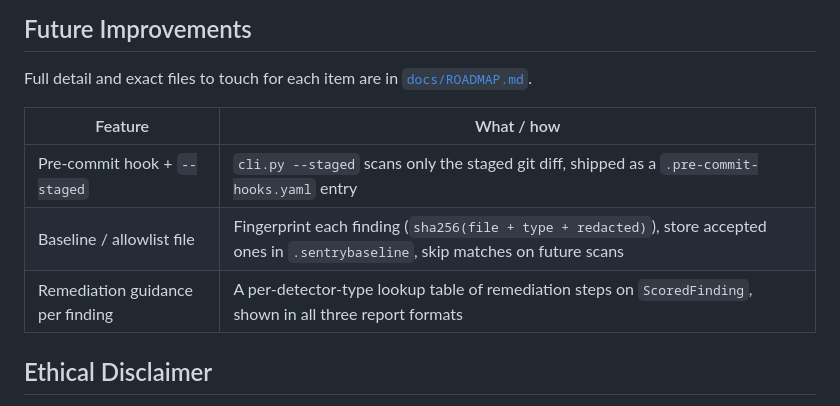
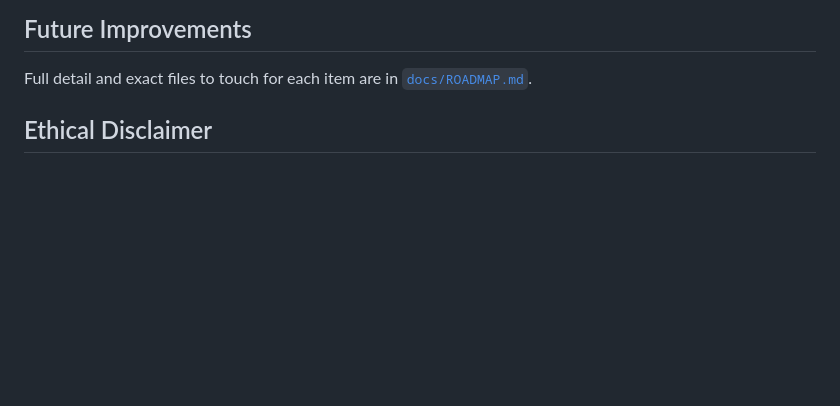
Before and after one commit to theoithinkk/GaliciousSecretScanner, a Markdown page: README.md, the part around the change. Rendered like a GitHub page; blank space fills up the shorter version.

```diff
--- a/README.md
+++ b/README.md
@@ -138,12 +138,6 @@ The HTML report renders the same finding with the file path, line number, a colo
 ## Future Improvements
 Full detail and exact files to touch for each item are in [`docs/ROADMAP.md`](docs/ROADMAP.md).
 
-| Feature | What / how |
-|---|---|
-| Pre-commit hook + `--staged` | `cli.py --staged` scans only the staged git diff, shipped as a `.pre-commit-hooks.yaml` entry |
-| Baseline / allowlist file | Fingerprint each finding (`sha256(file + type + redacted)`), store accepted ones in `.sentrybaseline`, skip matches on future scans |
-| Remediation guidance per finding | A per-detector-type lookup table of remediation steps on `ScoredFinding`, shown in all three report formats |
-
 ## Ethical Disclaimer
 <p align="justify">
 This tool was developed for educational purposes only. It must only be used in authorized and controlled testing environments. Unauthorized testing against real systems, public websites, or third-party services is strictly prohibited.
```
